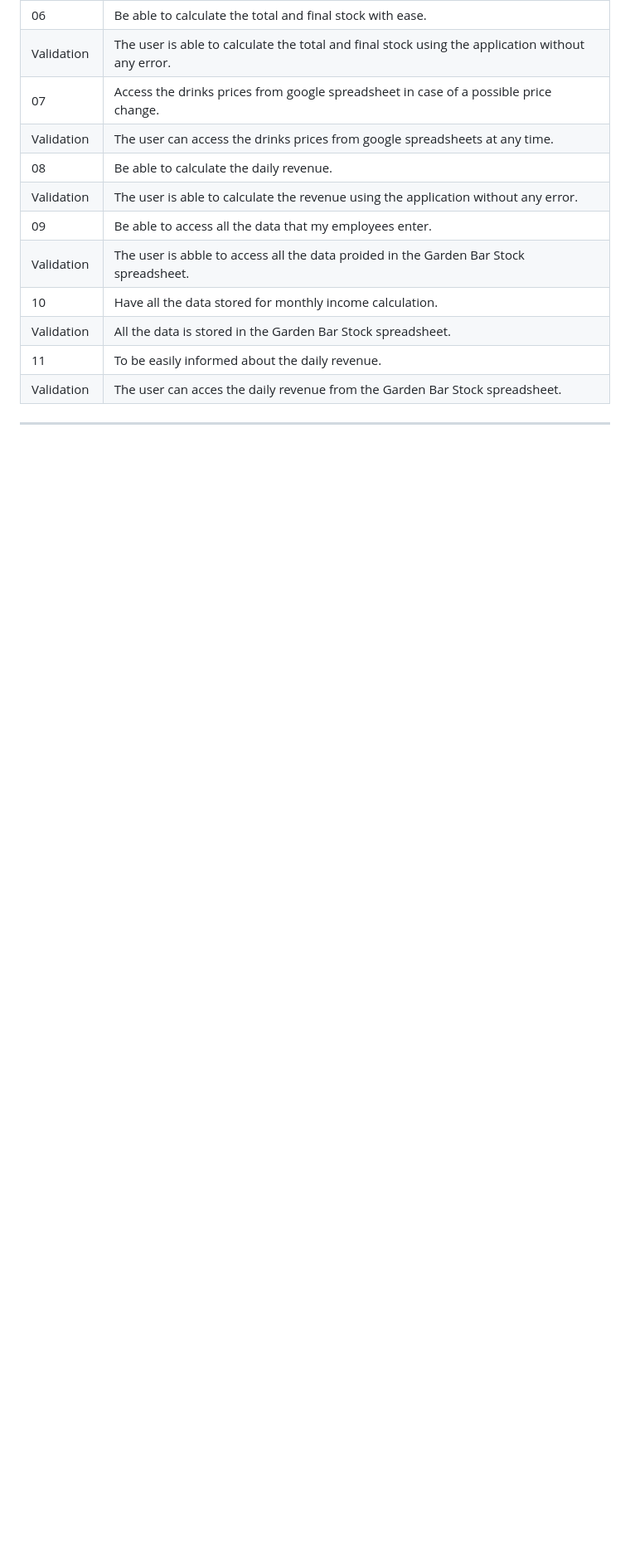
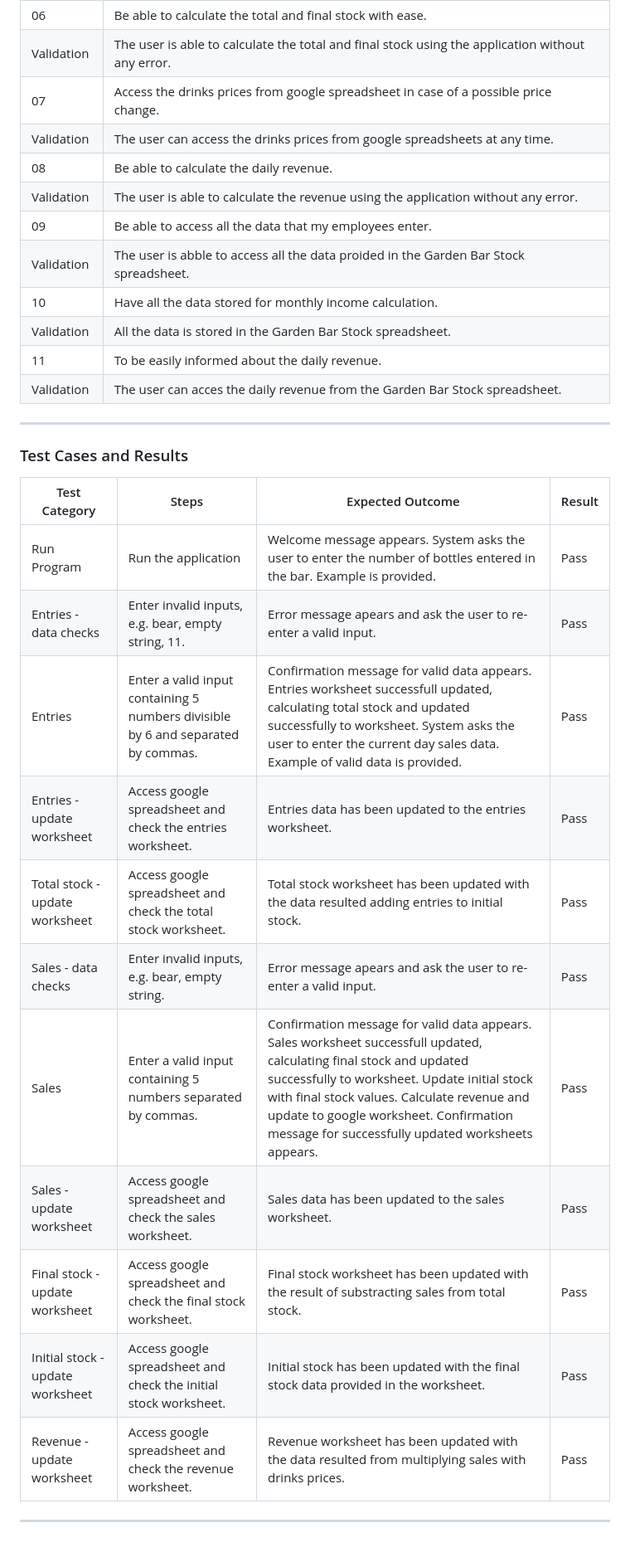
Before and after one commit to FlorinDorneanu/garden-bar-stock, a Markdown page: README.md, the part around the change. Shown at 83% size. GitHub-like rendering; blank space fills up the shorter version.

Commit message:
Add test cases and results to readme.md file

```diff
--- a/README.md
+++ b/README.md
@@ -149,3 +149,19 @@ If the user enters an invaid input data, an error will apear informing the user
 | 11  | To be easily informed about the daily revenue.  |
 | Validation  | The user can acces the daily revenue from the Garden Bar Stock spreadsheet.  |
 ***
+
+### Test Cases and Results
+| Test Category  | Steps  | Expected Outcome  | Result  |
+|---|---|---|---|
+| Run Program  | Run the application  | Welcome message appears. System asks the user to enter the number of bottles entered in the bar. Example is provided.  | Pass  |
+| Entries - data checks  | Enter invalid inputs, e.g. bear, empty string, 11.   | Error message apears and ask the user to re-enter a valid input.  | Pass  |
+| Entries  | Enter a valid input containing 5 numbers divisible by 6 and separated by commas.  | Confirmation message for valid data appears. Entries worksheet successfull updated, calculating total stock and updated successfully to worksheet. System asks the user to enter the current day sales data. Example of valid data is provided.  | Pass  |
+| Entries - update worksheet  | Access google spreadsheet and check the entries worksheet.  | Entries data has been updated to the entries worksheet.  | Pass  |
+| Total stock - update worksheet  | Access google spreadsheet and check the total stock worksheet.  | Total stock worksheet has been updated with the data resulted adding entries to initial stock.  | Pass  |
+| Sales - data checks  | Enter invalid inputs, e.g. bear, empty string.  | Error message apears and ask the user to re-enter a valid input.  | Pass  |
+| Sales  | Enter a valid input containing 5 numbers separated by commas.  | Confirmation message for valid data appears. Sales worksheet successfull updated, calculating final stock and updated successfully to worksheet. Update initial stock with final stock values. Calculate revenue and update to google worksheet. Confirmation message for successfully updated worksheets appears.   | Pass  |
+| Sales - update worksheet  | Access google spreadsheet and check the sales worksheet.  | Sales data has been updated to the sales worksheet.  | Pass  |
+| Final stock - update worksheet  | Access google spreadsheet and check the final stock worksheet.  | Final stock worksheet has been updated with the result of substracting sales from total stock.  | Pass  |
+| Initial stock - update worksheet  | Access google spreadsheet and check the initial stock worksheet.  | Initial stock has been updated with the final stock data provided in the worksheet.  | Pass  |
+| Revenue - update worksheet  | Access google spreadsheet and check the revenue worksheet.   | Revenue worksheet has been updated with the data resulted from multiplying sales with drinks prices.  | Pass  |
+***
```
